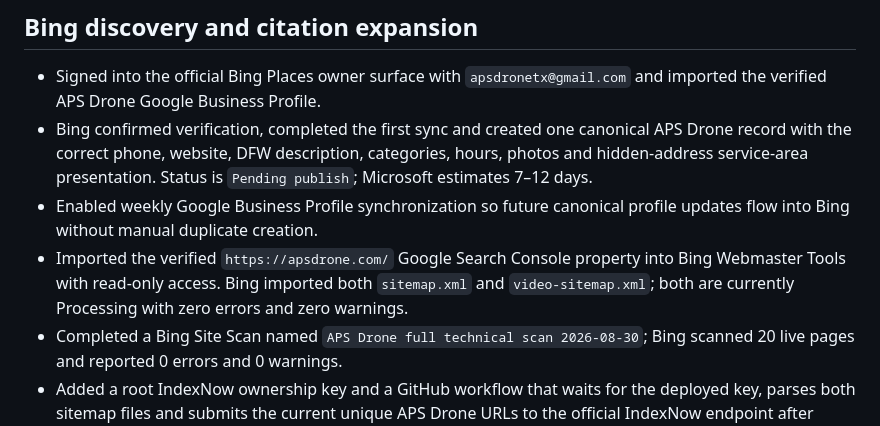
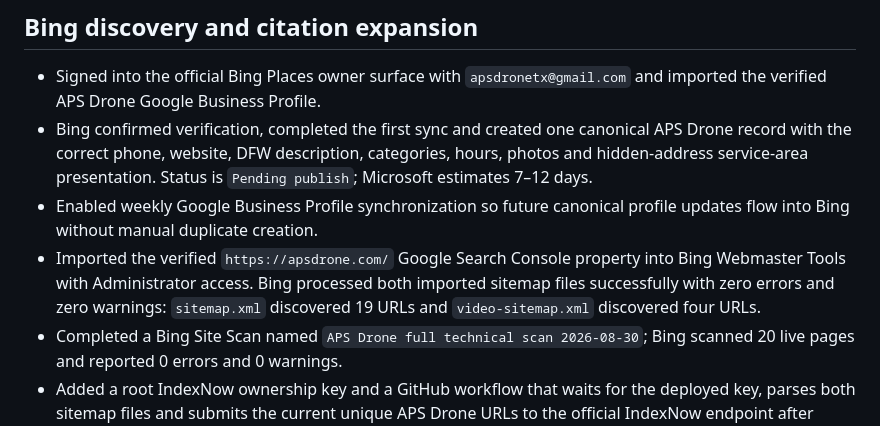
Before and after one commit to atiftaftaf/apsdrone-website, a Markdown page: marketing-kit/google-business-growth-2026-08-30.md, the part around the change. Rendered like a GitHub page.

Commit message:
Record successful Bing sitemap processing

```diff
--- a/marketing-kit/google-business-growth-2026-08-30.md
+++ b/marketing-kit/google-business-growth-2026-08-30.md
@@ -233,7 +233,7 @@ These are controlled lab results, not field Core Web Vitals. Search Console stil
 - Signed into the official Bing Places owner surface with `apsdronetx@gmail.com` and imported the verified APS Drone Google Business Profile.
 - Bing confirmed verification, completed the first sync and created one canonical APS Drone record with the correct phone, website, DFW description, categories, hours, photos and hidden-address service-area presentation. Status is `Pending publish`; Microsoft estimates 7–12 days.
 - Enabled weekly Google Business Profile synchronization so future canonical profile updates flow into Bing without manual duplicate creation.
-- Imported the verified `https://apsdrone.com/` Google Search Console property into Bing Webmaster Tools with read-only access. Bing imported both `sitemap.xml` and `video-sitemap.xml`; both are currently Processing with zero errors and zero warnings.
+- Imported the verified `https://apsdrone.com/` Google Search Console property into Bing Webmaster Tools with Administrator access. Bing processed both imported sitemap files successfully with zero errors and zero warnings: `sitemap.xml` discovered 19 URLs and `video-sitemap.xml` discovered four URLs.
 - Completed a Bing Site Scan named `APS Drone full technical scan 2026-08-30`; Bing scanned 20 live pages and reported 0 errors and 0 warnings.
 - Added a root IndexNow ownership key and a GitHub workflow that waits for the deployed key, parses both sitemap files and submits the current unique APS Drone URLs to the official IndexNow endpoint after relevant production changes. The live key returned HTTP 200 and the first workflow run submitted 27 unique URLs, which IndexNow accepted with HTTP 202.
 - A public Yelp search and the official owner directory found no existing APS Drone result. A canonical hidden-address Yelp record was prepared with the approved phone, website and relevant real-estate photography/video categories, but final ownership verification requires an SMS or phone code and was intentionally left for the owner.
```
Also changed, not shown: marketing-kit/google-citation-audit-2026-08-30.md (+1 -1 lines), marketing-kit/google-weekly-monitoring-2026.md (+1 -1 lines).
